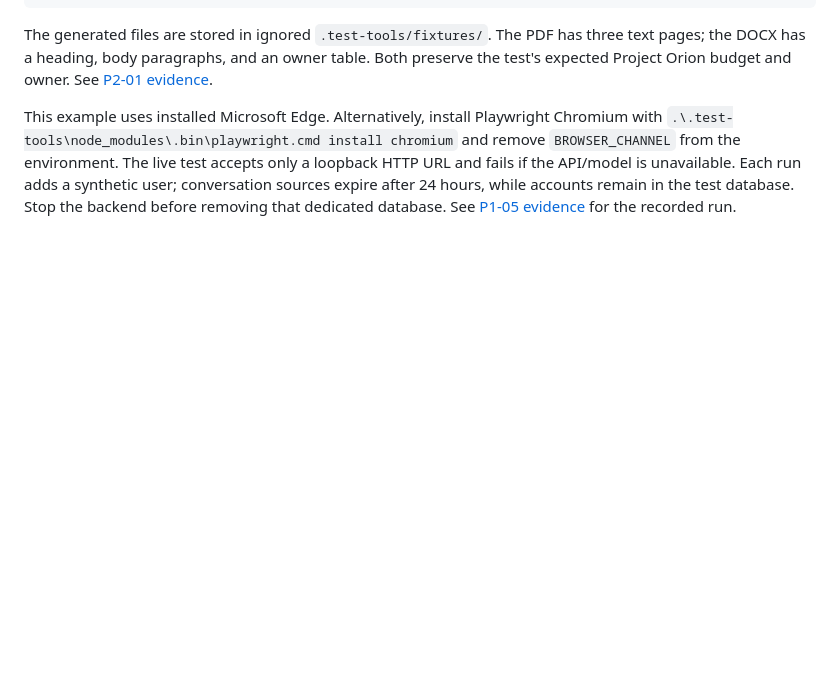
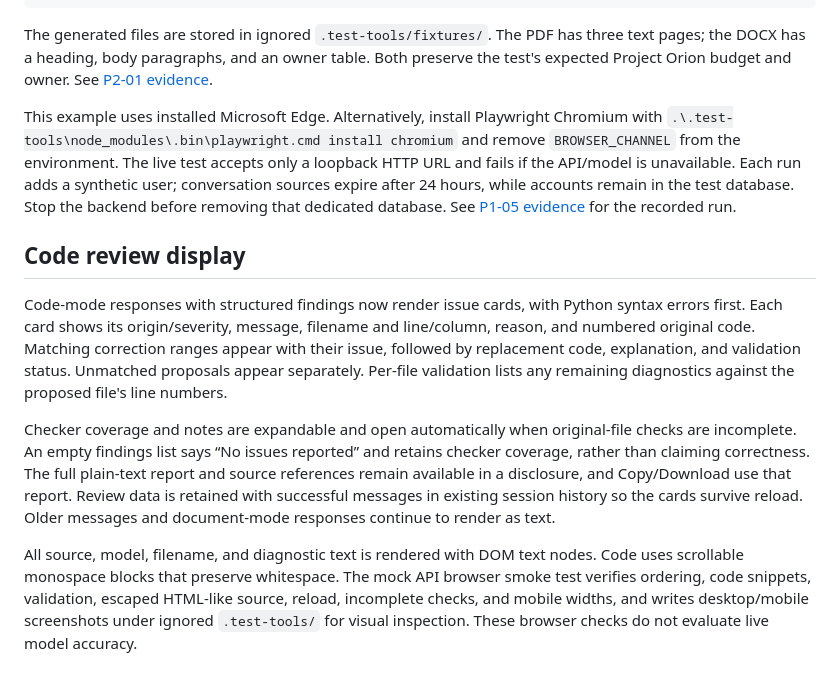
Before and after one commit to AgrataSharma001/AI-doc-summarize-and-code-analyser, a Markdown page: Frontend/README.md, the part around the change. Drawn GitHub-style; blank space fills up the shorter version.

Commit message:
feat(P2-01): enhance error detection documentation with structured code-review display and validation details

```diff
--- a/Frontend/README.md
+++ b/Frontend/README.md
@@ -84,3 +84,11 @@ Remove-Item Env:DOCODE_TEST_FORMAT
 The generated files are stored in ignored `.test-tools/fixtures/`. The PDF has three text pages; the DOCX has a heading, body paragraphs, and an owner table. Both preserve the test's expected Project Orion budget and owner. See [P2-01 evidence](../docs/phase2/DOCUMENT_EXTRACTION.md).
 
 This example uses installed Microsoft Edge. Alternatively, install Playwright Chromium with `.\.test-tools\node_modules\.bin\playwright.cmd install chromium` and remove `BROWSER_CHANNEL` from the environment. The live test accepts only a loopback HTTP URL and fails if the API/model is unavailable. Each run adds a synthetic user; conversation sources expire after 24 hours, while accounts remain in the test database. Stop the backend before removing that dedicated database. See [P1-05 evidence](../docs/phase1/LIVE_INTEGRATION.md) for the recorded run.
+
+## Code review display
+
+Code-mode responses with structured findings now render issue cards, with Python syntax errors first. Each card shows its origin/severity, message, filename and line/column, reason, and numbered original code. Matching correction ranges appear with their issue, followed by replacement code, explanation, and validation status. Unmatched proposals appear separately. Per-file validation lists any remaining diagnostics against the proposed file's line numbers.
+
+Checker coverage and notes are expandable and open automatically when original-file checks are incomplete. An empty findings list says “No issues reported” and retains checker coverage, rather than claiming correctness. The full plain-text report and source references remain available in a disclosure, and Copy/Download use that report. Review data is retained with successful messages in existing session history so the cards survive reload. Older messages and document-mode responses continue to render as text.
+
+All source, model, filename, and diagnostic text is rendered with DOM text nodes. Code uses scrollable monospace blocks that preserve whitespace. The mock API browser smoke test verifies ordering, code snippets, validation, escaped HTML-like source, reload, incomplete checks, and mobile widths, and writes desktop/mobile screenshots under ignored `.test-tools/` for visual inspection. These browser checks do not evaluate live model accuracy.
```
Also changed, not shown: docs/phase3/ERROR_DETECTION.md (+6 -0 lines).
